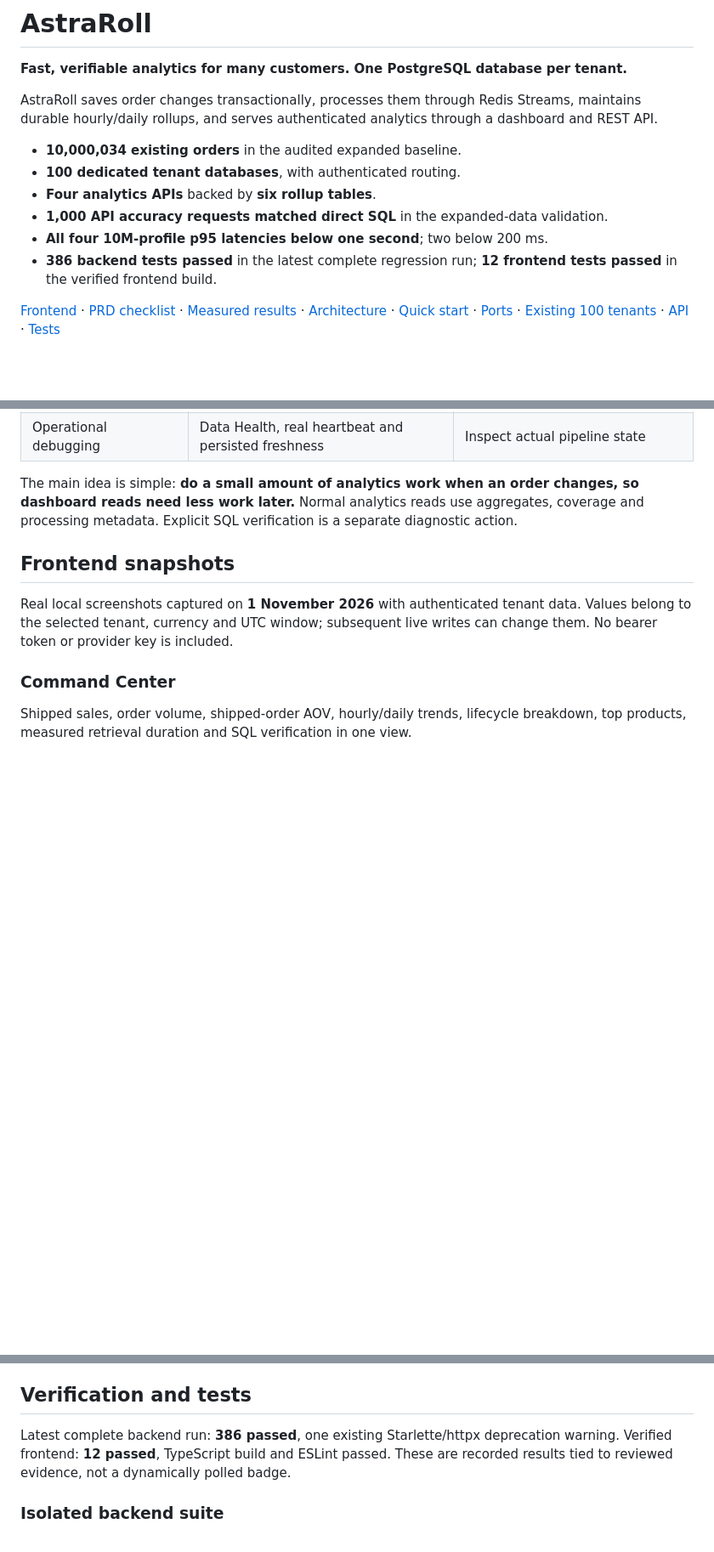
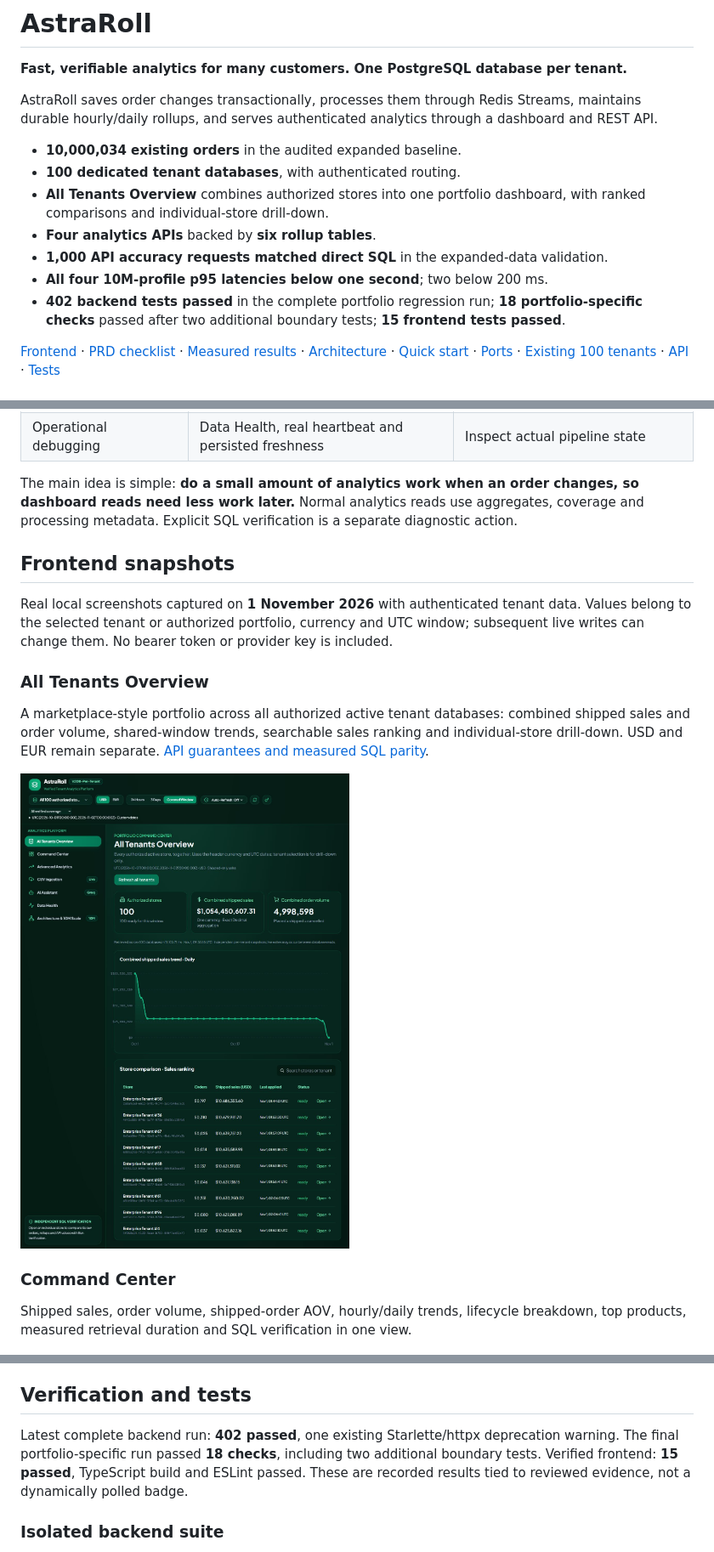
Before and after one commit to PavanAksshay/cyberforge, a Markdown page: README.md, 3 parts joined by grey strips. Shown at 85% size. GitHub-like rendering; pictures changed too: docs/images/portfolio-overview.jpg (added); blank space fills up the shorter version.

Commit message:
feat: add authorized all-tenant portfolio overview with SQL-verified totals

```diff
--- a/README.md
+++ b/README.md
@@ -6,10 +6,11 @@ AstraRoll saves order changes transactionally, processes them through Redis Stre
 
 - **10,000,034 existing orders** in the audited expanded baseline.
 - **100 dedicated tenant databases**, with authenticated routing.
+- **All Tenants Overview** combines authorized stores into one portfolio dashboard, with ranked comparisons and individual-store drill-down.
 - **Four analytics APIs** backed by **six rollup tables**.
 - **1,000 API accuracy requests matched direct SQL** in the expanded-data validation.
 - **All four 10M-profile p95 latencies below one second**; two below 200 ms.
-- **386 backend tests passed** in the latest complete regression run; **12 frontend tests passed** in the verified frontend build.
+- **402 backend tests passed** in the complete portfolio regression run; **18 portfolio-specific checks** passed after two additional boundary tests; **15 frontend tests passed**.
 
 [Frontend](#frontend-snapshots) · [PRD checklist](#requirements-checklist) · [Measured results](#measured-results) · [Architecture](#how-it-works) · [Quick start](#quick-start-a-fresh-v2-demo) · [Ports](#ports-and-processes) · [Existing 100 tenants](#start-the-preserved-100-tenant-installation) · [API](#api-guide) · [Tests](#verification-and-tests)
 
@@ -40,7 +41,13 @@ The main idea is simple: **do a small amount of analytics work when an order cha
 
 ## Frontend snapshots
 
-Real local screenshots captured on **1 November 2026** with authenticated tenant data. Values belong to the selected tenant, currency and UTC window; subsequent live writes can change them. No bearer token or provider key is included.
+Real local screenshots captured on **1 November 2026** with authenticated tenant data. Values belong to the selected tenant or authorized portfolio, currency and UTC window; subsequent live writes can change them. No bearer token or provider key is included.
+
+### All Tenants Overview
+
+A marketplace-style portfolio across all authorized active tenant databases: combined shipped sales and order volume, shared-window trends, searchable sales ranking and individual-store drill-down. USD and EUR remain separate. [API guarantees and measured SQL parity](docs/portfolio-overview.md).
+
+![All 100 authorized stores in one portfolio dashboard](docs/images/portfolio-overview.jpg)
 
 ### Command Center
 
@@ -566,7 +573,7 @@ Compare with the API and equivalent sums over `hourly_summary_aggregates`. Raw o
 
 ## Verification and tests
 
-Latest complete backend run: **386 passed**, one existing Starlette/httpx deprecation warning. Verified frontend: **12 passed**, TypeScript build and ESLint passed. These are recorded results tied to reviewed evidence, not a dynamically polled badge.
+Latest complete backend run: **402 passed**, one existing Starlette/httpx deprecation warning. The final portfolio-specific run passed **18 checks**, including two additional boundary tests. Verified frontend: **15 passed**, TypeScript build and ESLint passed. These are recorded results tied to reviewed evidence, not a dynamically polled badge.
 
 ### Isolated backend suite
 
```
Also changed, not shown: other parts of README.md (+1 -0 lines), docs/portfolio-overview.md (added, +51 -0 lines), 14 other files.
